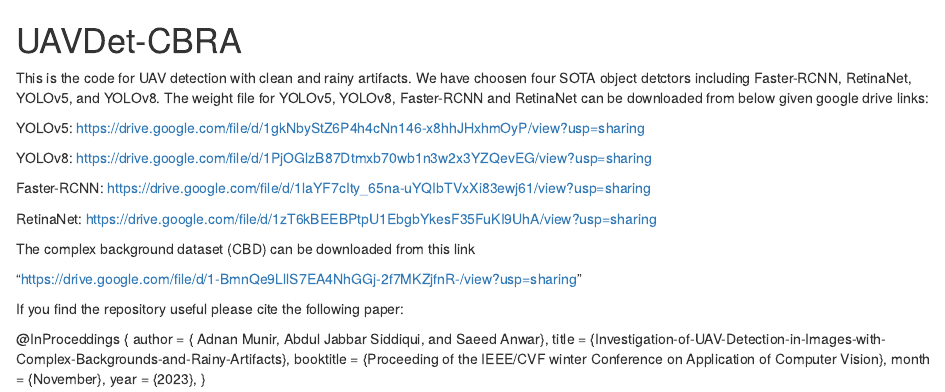
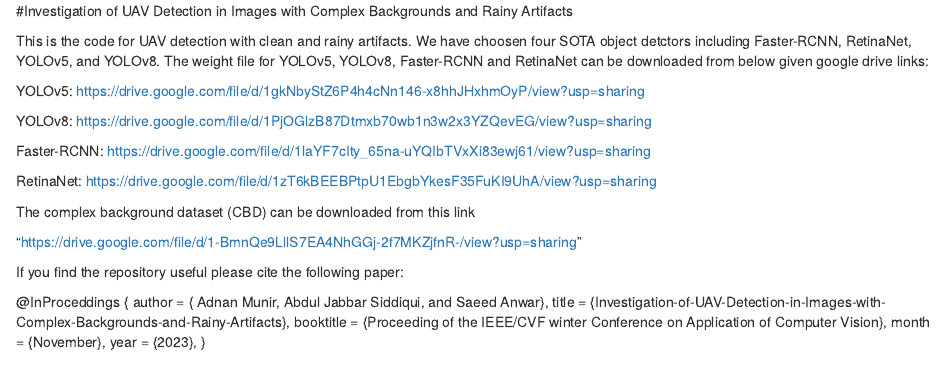
Before and after one commit to AdnanMunir294/UAVD-CBRA, an R Markdown document (README.Rmd): the page in a window 1100 px wide, from its top. Rendered offline with R 4.5, knitr and Pandoc, with nearby package versions.

Commit message:
Update README.Rmd

```diff
--- a/README.Rmd
+++ b/README.Rmd
@@ -1,4 +1,5 @@
-# UAVDet-CBRA
+#Investigation of UAV Detection in Images with Complex Backgrounds and Rainy Artifacts
+
 This is the code for UAV detection with clean and rainy artifacts. We have choosen four SOTA object detctors including Faster-RCNN, RetinaNet, YOLOv5, and YOLOv8.
 The weight file for YOLOv5, YOLOv8, Faster-RCNN and RetinaNet can be downloaded from below given google drive links:
 
```
